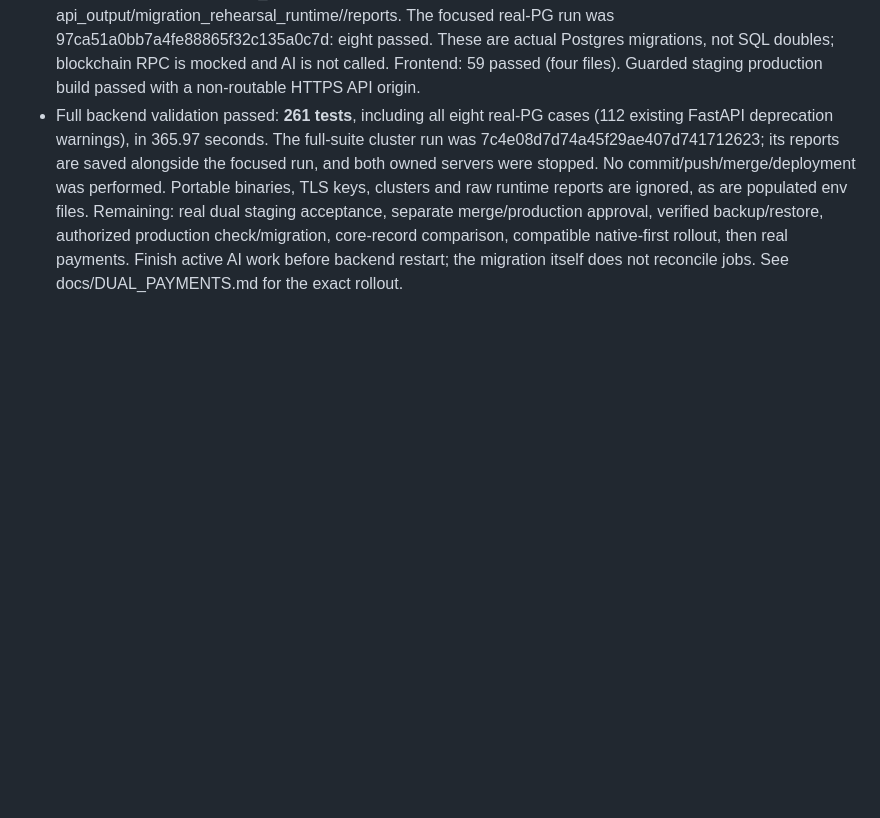
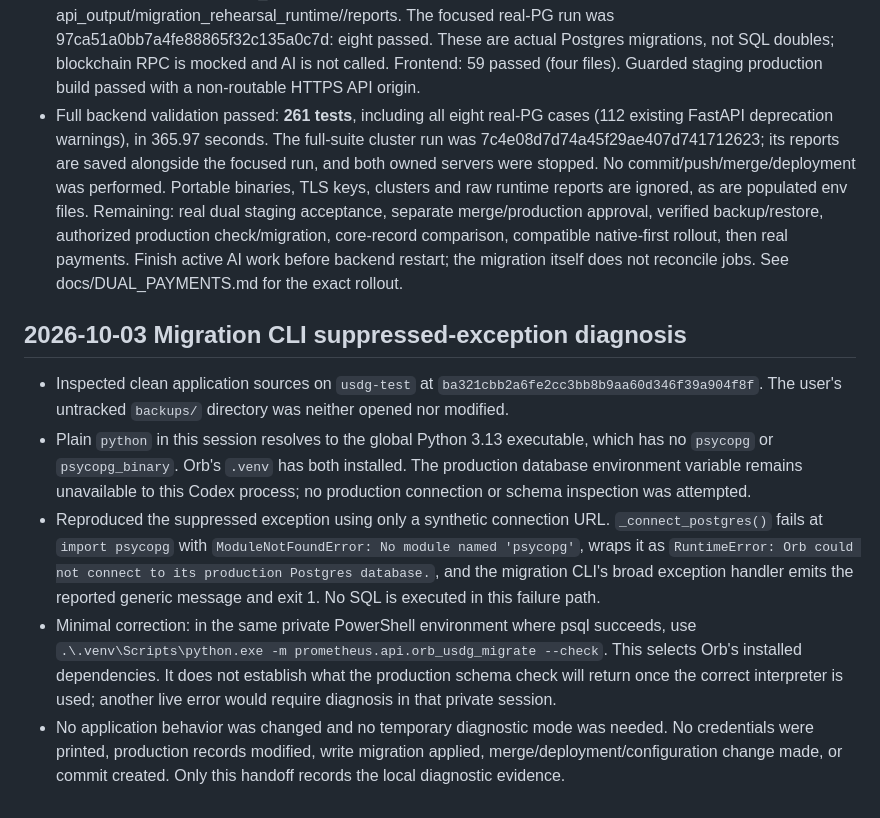
Before and after one commit to samuelid22/Orb, a Markdown page: HANDOFF.md, the part around the change. Drawn GitHub-style; blank space fills up the shorter version.

Commit message:
Document USDG migration CLI diagnosis

```diff
--- a/HANDOFF.md
+++ b/HANDOFF.md
@@ -1036,3 +1036,28 @@ a temporary process-only model override described below.
   core-record comparison, compatible native-first rollout, then real payments.
   Finish active AI work before backend restart; the migration itself does not
   reconcile jobs. See docs/DUAL_PAYMENTS.md for the exact rollout.
+
+## 2026-10-03 Migration CLI suppressed-exception diagnosis
+
+- Inspected clean application sources on `usdg-test` at
+  `ba321cbb2a6fe2cc3bb8b9aa60d346f39a904f8f`. The user's untracked
+  `backups/` directory was neither opened nor modified.
+- Plain `python` in this session resolves to the global Python 3.13 executable,
+  which has no `psycopg` or `psycopg_binary`. Orb's `.venv` has both installed.
+  The production database environment variable remains unavailable to this
+  Codex process; no production connection or schema inspection was attempted.
+- Reproduced the suppressed exception using only a synthetic connection URL.
+  `_connect_postgres()` fails at `import psycopg` with
+  `ModuleNotFoundError: No module named 'psycopg'`, wraps it as
+  `RuntimeError: Orb could not connect to its production Postgres database.`,
+  and the migration CLI's broad exception handler emits the reported generic
+  message and exit 1. No SQL is executed in this failure path.
+- Minimal correction: in the same private PowerShell environment where psql
+  succeeds, use `.\.venv\Scripts\python.exe -m prometheus.api.orb_usdg_migrate
+  --check`. This selects Orb's installed dependencies. It does not establish
+  what the production schema check will return once the correct interpreter
+  is used; another live error would require diagnosis in that private session.
+- No application behavior was changed and no temporary diagnostic mode was
+  needed. No credentials were printed, production records modified, write
+  migration applied, merge/deployment/configuration change made, or commit
+  created. Only this handoff records the local diagnostic evidence.
```
